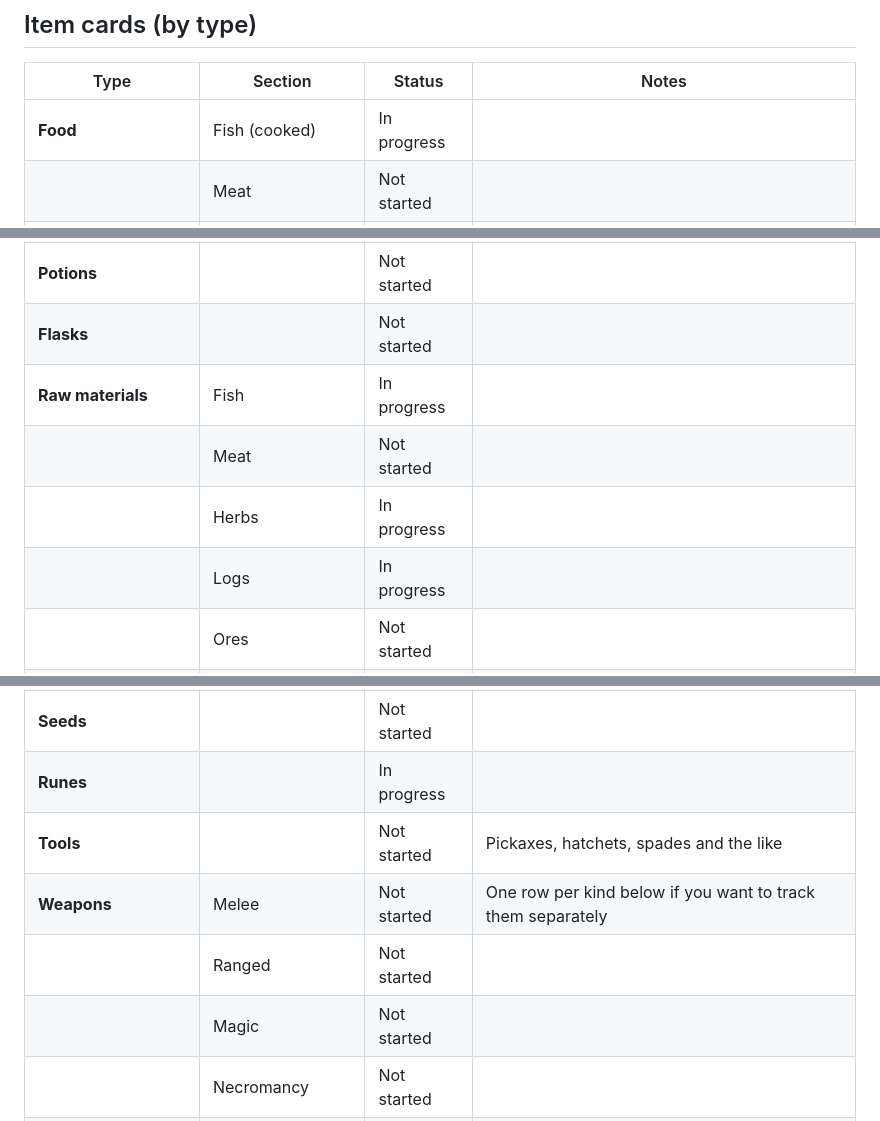
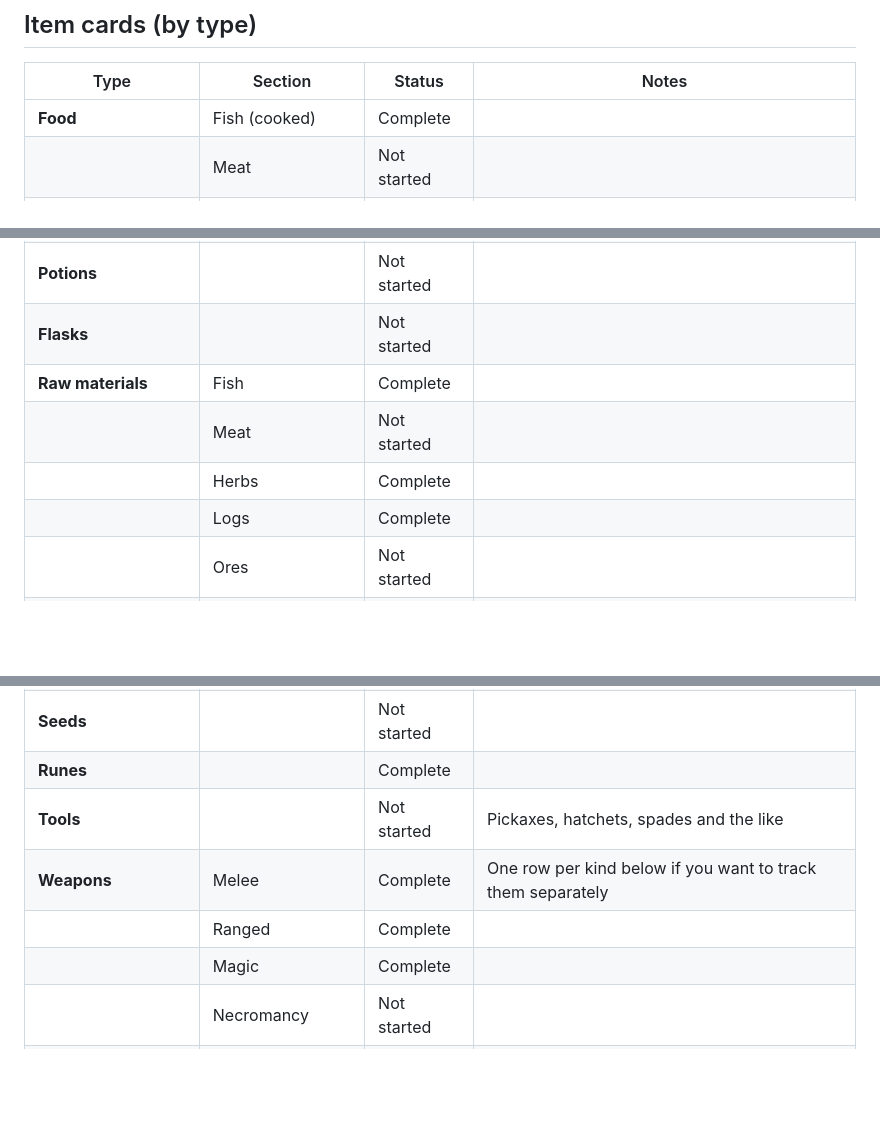
Before and after one commit to blueylewiedev/CardsOfGielinor, a Markdown page: README.md, 3 parts joined by grey strips. GitHub-like rendering; blank space fills up the shorter version.

Commit message:
Mark the finished item sections as complete in the README
Cooked and raw fish, herbs, logs, runes and the melee, ranged and magic
weapons read Complete in the item table. Decoration and General (other)
stay in progress; necromancy weapons are not started.

```diff
--- a/README.md
+++ b/README.md
@@ -37,7 +37,7 @@ each region's set has its own version.
 
 | Type | Section | Status | Notes |
 | --- | --- | --- | --- |
-| **Food** | Fish (cooked) | In progress | |
+| **Food** | Fish (cooked) | Complete | |
 | | Meat | Not started | |
 | | Meals | Not started | |
 | | Baked goods | Not started | |
@@ -45,10 +45,10 @@ each region's set has its own version.
 | | Drinks | Not started | |
 | **Potions** | | Not started | |
 | **Flasks** | | Not started | |
-| **Raw materials** | Fish | In progress | |
+| **Raw materials** | Fish | Complete | |
 | | Meat | Not started | |
-| | Herbs | In progress | |
-| | Logs | In progress | |
+| | Herbs | Complete | |
+| | Logs | Complete | |
 | | Ores | Not started | |
 | | Bones | Not started | |
 | | Hides | Not started | |
@@ -56,11 +56,11 @@ each region's set has its own version.
 | **Processed materials** | Bars | Not started | |
 | | Planks | Not started | |
 | **Seeds** | | Not started | |
-| **Runes** | | In progress | |
+| **Runes** | | Complete | |
 | **Tools** | | Not started | Pickaxes, hatchets, spades and the like |
-| **Weapons** | Melee | Not started | One row per kind below if you want to track them separately |
-| | Ranged | Not started | |
-| | Magic | Not started | |
+| **Weapons** | Melee | Complete | One row per kind below if you want to track them separately |
+| | Ranged | Complete | |
+| | Magic | Complete | |
 | | Necromancy | Not started | |
 | **Armour: melee** | Helmet | Not started | |
 | | Body | Not started | |
```
